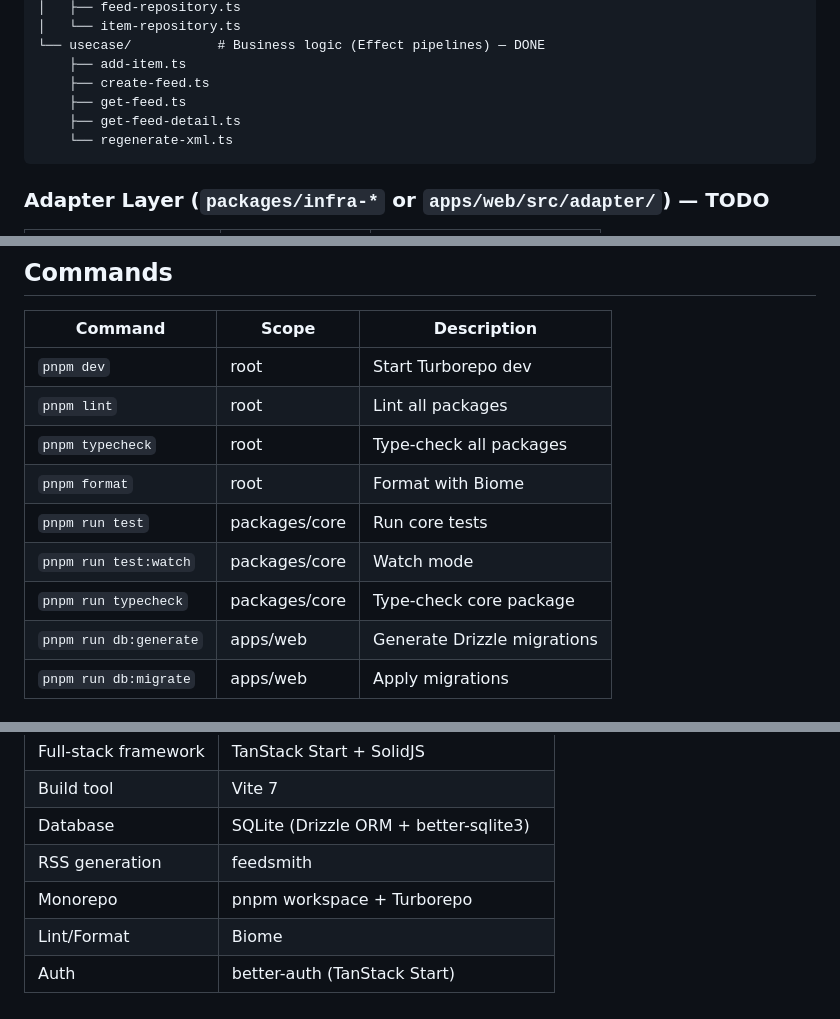
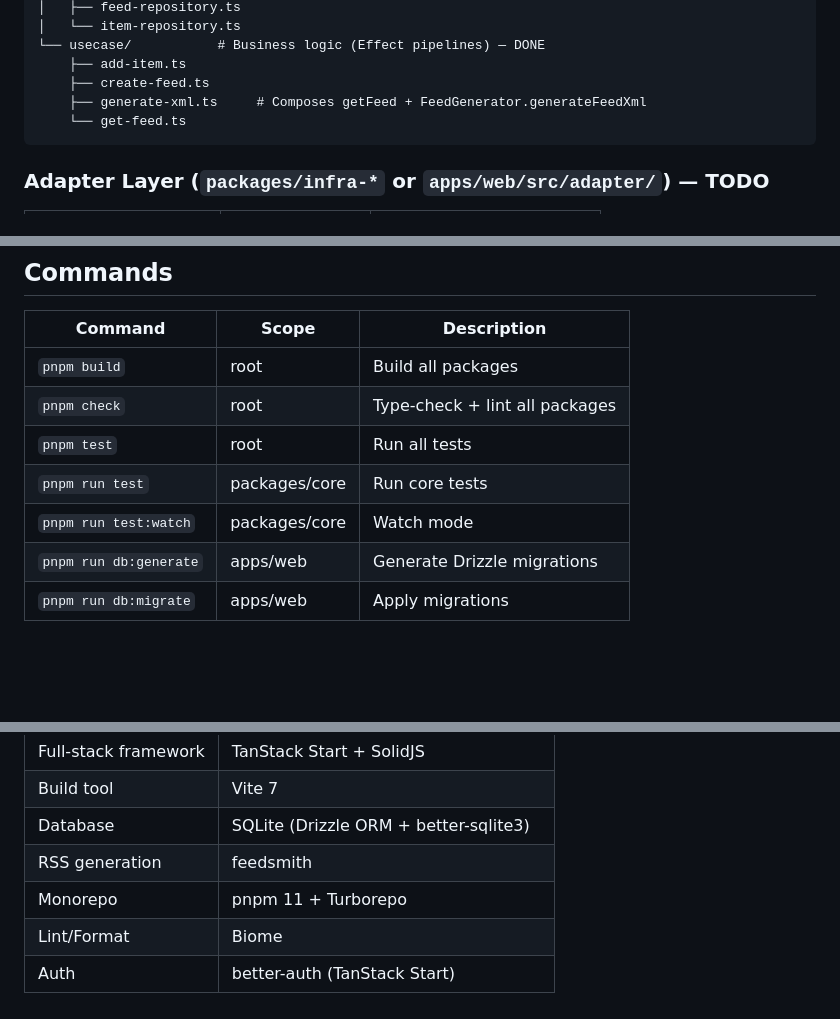
Before and after one commit to eternasuno/rss, a Markdown page: AGENTS.md, 3 parts joined by grey strips. Rendered like a GitHub page; blank space fills up the shorter version.

Commit message:
docs(agent): update AGENTS.md and project memory for recent refactors

````diff
--- a/AGENTS.md
+++ b/AGENTS.md
@@ -72,9 +72,8 @@ packages/core/src/
 └── usecase/           # Business logic (Effect pipelines) — DONE
     ├── add-item.ts
     ├── create-feed.ts
-    ├── get-feed.ts
-    ├── get-feed-detail.ts
-    └── regenerate-xml.ts
+    ├── generate-xml.ts     # Composes getFeed + FeedGenerator.generateFeedXml
+    └── get-feed.ts
 ```
 
 ### Adapter Layer (`packages/infra-*` or `apps/web/src/adapter/`) — TODO
@@ -121,13 +120,11 @@ SESSION_SECRET=change-me-to-a-32-char-random-string
 
 | Command | Scope | Description |
 |---------|-------|-------------|
-| `pnpm dev` | root | Start Turborepo dev |
-| `pnpm lint` | root | Lint all packages |
-| `pnpm typecheck` | root | Type-check all packages |
-| `pnpm format` | root | Format with Biome |
+| `pnpm build` | root | Build all packages |
+| `pnpm check` | root | Type-check + lint all packages |
+| `pnpm test` | root | Run all tests |
 | `pnpm run test` | packages/core | Run core tests |
 | `pnpm run test:watch` | packages/core | Watch mode |
-| `pnpm run typecheck` | packages/core | Type-check core package |
 | `pnpm run db:generate` | apps/web | Generate Drizzle migrations |
 | `pnpm run db:migrate` | apps/web | Apply migrations |
 
@@ -141,6 +138,6 @@ SESSION_SECRET=change-me-to-a-32-char-random-string
 | Build tool | Vite 7 |
 | Database | SQLite (Drizzle ORM + better-sqlite3) |
 | RSS generation | feedsmith |
-| Monorepo | pnpm workspace + Turborepo |
+| Monorepo | pnpm 11 + Turborepo |
 | Lint/Format | Biome |
 | Auth | better-auth (TanStack Start) |
````
